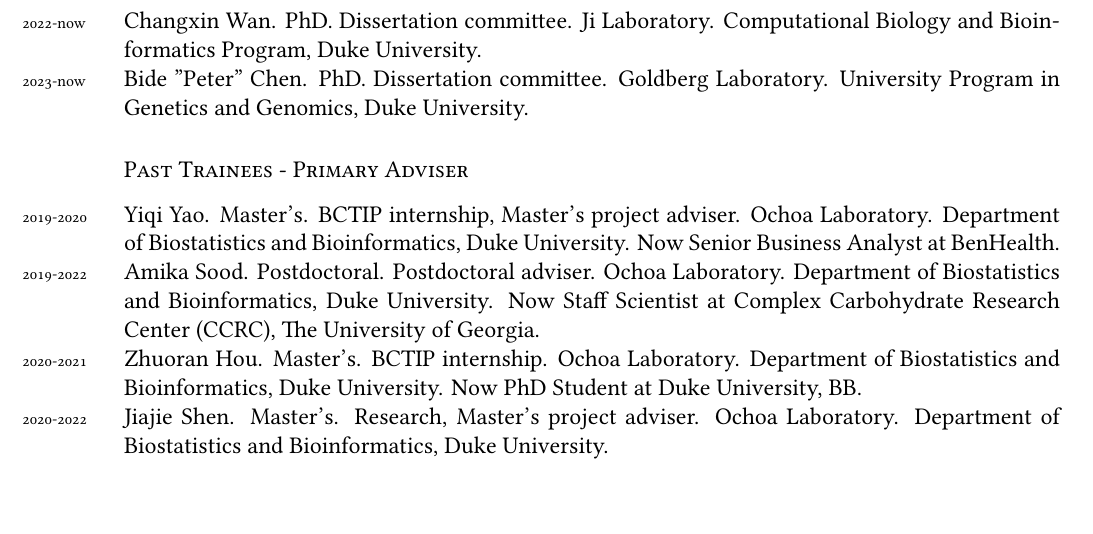
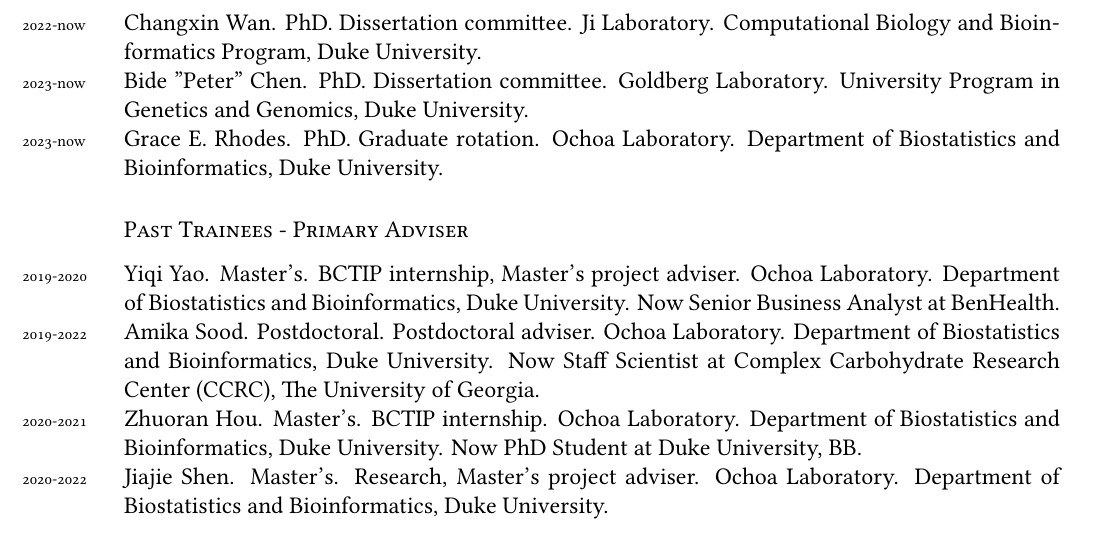
Before and after one commit to alexviiia/cv, a LaTeX CV (cv.tex, which reads students.tex): part of page 7 of 8, cut so that both start at the same text. Compiled offline with XeLaTeX; a missing font is replaced by an installed copy or a similar font.

Commit message:
students: added Grace rotation

```diff
--- a/students.tex
+++ b/students.tex
@@ -11,7 +11,8 @@
 \years{2020-now}Brandon M. Lê. PhD. Dissertation committee. Ashley-Koch Laboratory. University Program in Genetics and Genomics, Duke University.\\
 \years{2021-now}Cymfenee Dean-Phifer. PhD. Graduate rotation, Dissertation committee. Goldberg Laboratory. Computational Biology and Bioinformatics Program, Duke University.\\
 \years{2022-now}Changxin Wan. PhD. Dissertation committee. Ji Laboratory. Computational Biology and Bioinformatics Program, Duke University.\\
-\years{2023-now}Bide "Peter" Chen. PhD. Dissertation committee. Goldberg Laboratory. University Program in Genetics and Genomics, Duke University.
+\years{2023-now}Bide "Peter" Chen. PhD. Dissertation committee. Goldberg Laboratory. University Program in Genetics and Genomics, Duke University.\\
+\years{2023-now}Grace E. Rhodes. PhD. Graduate rotation. Ochoa Laboratory. Department of Biostatistics and Bioinformatics, Duke University.
 
 \subsection*{Past Trainees - Primary Adviser}
 \years{2019-2020}Yiqi Yao. Master's. BCTIP internship, Master's project adviser. Ochoa Laboratory. Department of Biostatistics and Bioinformatics, Duke University. Now Senior Business Analyst at BenHealth.\\
```
Also changed, not shown: cv.pdf.
